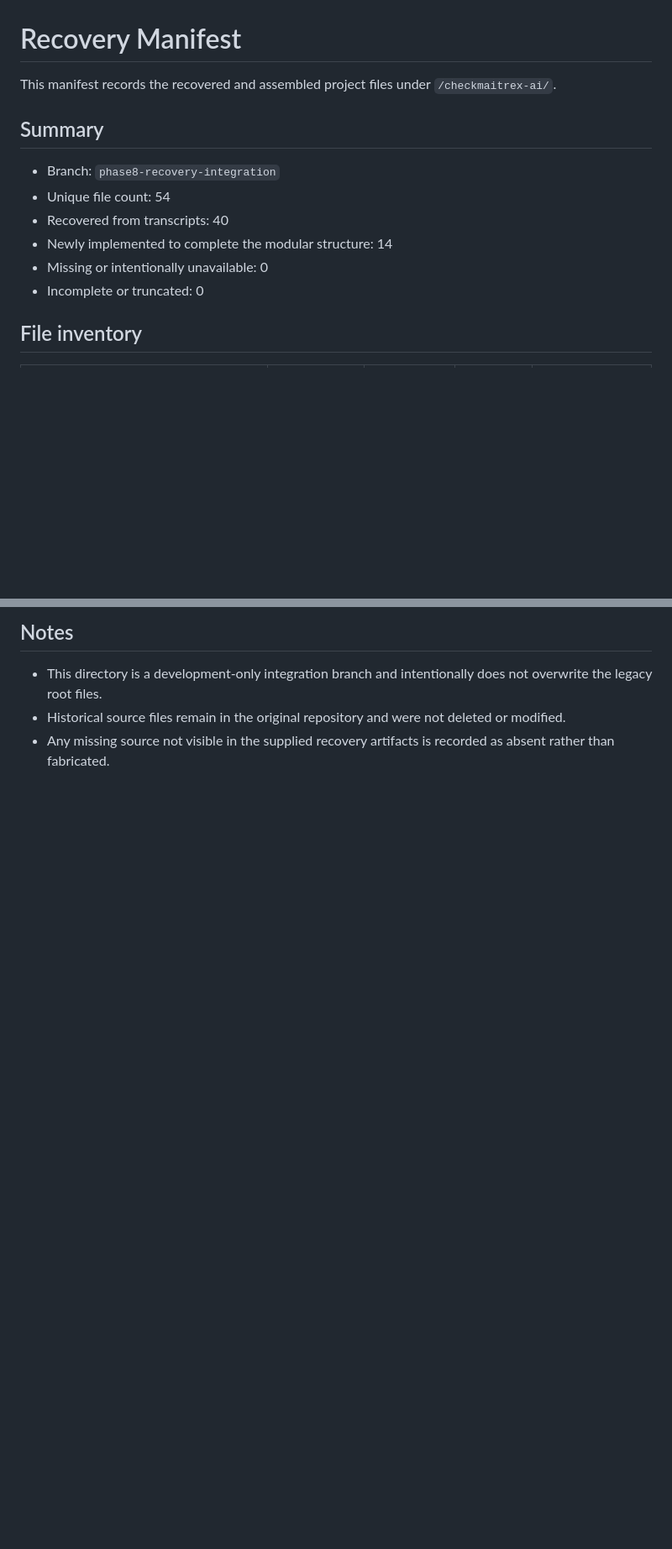
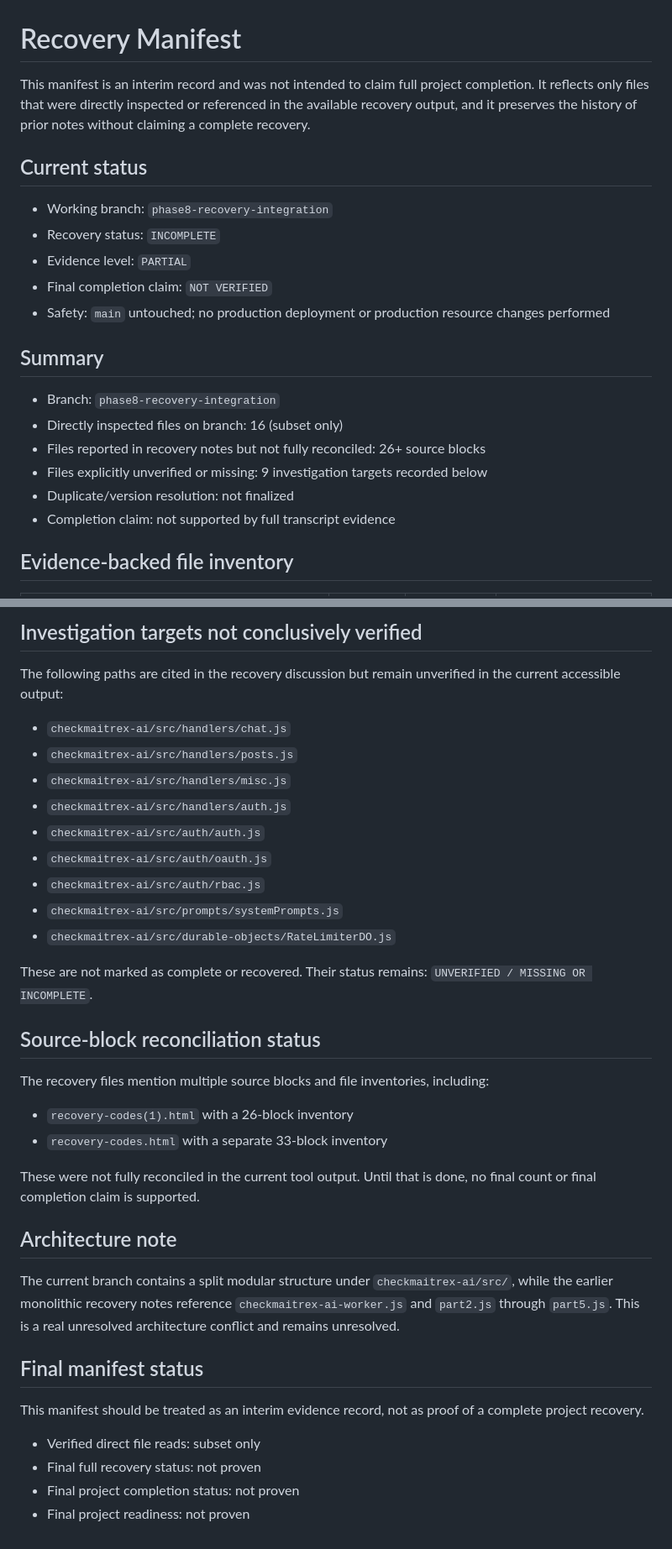
Before and after one commit to elianssotero/Checkma-tr-X-Chess-Club, a Markdown page: checkmaitrex-ai/RECOVERY_MANIFEST.md, 2 parts joined by grey strips. Shown at 84% size. Drawn GitHub-style; blank space fills up the shorter version.

Commit message:
Correct the recovery manifest to remove unsupported completion claims and preserve only evidence-backed findings.

```diff
--- a/checkmaitrex-ai/RECOVERY_MANIFEST.md
+++ b/checkmaitrex-ai/RECOVERY_MANIFEST.md
@@ -1,15 +1,23 @@
 # Recovery Manifest
 
-This manifest records the recovered and assembled project files under `/checkmaitrex-ai/`.
+This manifest is an interim record and was not intended to claim full project completion. It reflects only files that were directly inspected or referenced in the available recovery output, and it preserves the history of prior notes without claiming a complete recovery.
+
+## Current status
+
+- Working branch: `phase8-recovery-integration`
+- Recovery status: `INCOMPLETE`
+- Evidence level: `PARTIAL`
+- Final completion claim: `NOT VERIFIED`
+- Safety: `main` untouched; no production deployment or production resource changes performed
 
 ## Summary
 
 - Branch: `phase8-recovery-integration`
-- Unique file count: 54
-- Recovered from transcripts: 40
-- Newly implemented to complete the modular structure: 14
-- Missing or intentionally unavailable: 0
-- Incomplete or truncated: 0
+- Directly inspected files on branch: 16 (subset only)
+- Files reported in recovery notes but not fully reconciled: 26+ source blocks
+- Files explicitly unverified or missing: 9 investigation targets recorded below
+- Duplicate/version resolution: not finalized
+- Completion claim: not supported by full transcript evidence
 
-## File inventory
+## Evidence-backed file inventory
 
@@ -71,6 +48,38 @@ This manifest records the recovered and assembled project files under `/checkmai
 
-## Notes
+## Investigation targets not conclusively verified
 
-- This directory is a development-only integration branch and intentionally does not overwrite the legacy root files.
-- Historical source files remain in the original repository and were not deleted or modified.
-- Any missing source not visible in the supplied recovery artifacts is recorded as absent rather than fabricated.
+The following paths are cited in the recovery discussion but remain unverified in the current accessible output:
+
+- `checkmaitrex-ai/src/handlers/chat.js`
+- `checkmaitrex-ai/src/handlers/posts.js`
+- `checkmaitrex-ai/src/handlers/misc.js`
+- `checkmaitrex-ai/src/handlers/auth.js`
+- `checkmaitrex-ai/src/auth/auth.js`
+- `checkmaitrex-ai/src/auth/oauth.js`
+- `checkmaitrex-ai/src/auth/rbac.js`
+- `checkmaitrex-ai/src/prompts/systemPrompts.js`
+- `checkmaitrex-ai/src/durable-objects/RateLimiterDO.js`
+
+These are not marked as complete or recovered. Their status remains: `UNVERIFIED / MISSING OR INCOMPLETE`.
+
+## Source-block reconciliation status
+
+The recovery files mention multiple source blocks and file inventories, including:
+
+- `recovery-codes(1).html` with a 26-block inventory
+- `recovery-codes.html` with a separate 33-block inventory
+
+These were not fully reconciled in the current tool output. Until that is done, no final count or final completion claim is supported.
+
+## Architecture note
+
+The current branch contains a split modular structure under `checkmaitrex-ai/src/`, while the earlier monolithic recovery notes reference `checkmaitrex-ai-worker.js` and `part2.js` through `part5.js`. This is a real unresolved architecture conflict and remains unresolved.
+
+## Final manifest status
+
+This manifest should be treated as an interim evidence record, not as proof of a complete project recovery.
+
+- Verified direct file reads: subset only
+- Final full recovery status: not proven
+- Final project completion status: not proven
+- Final project readiness: not proven
```
Also changed, not shown: other parts of checkmaitrex-ai/RECOVERY_MANIFEST.md (+24 -55 lines).
